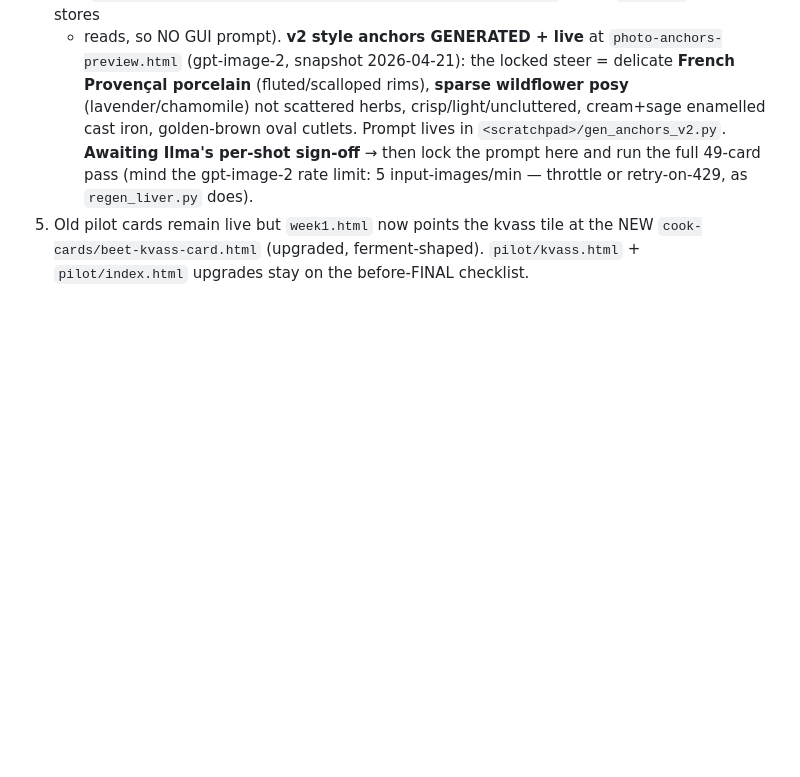
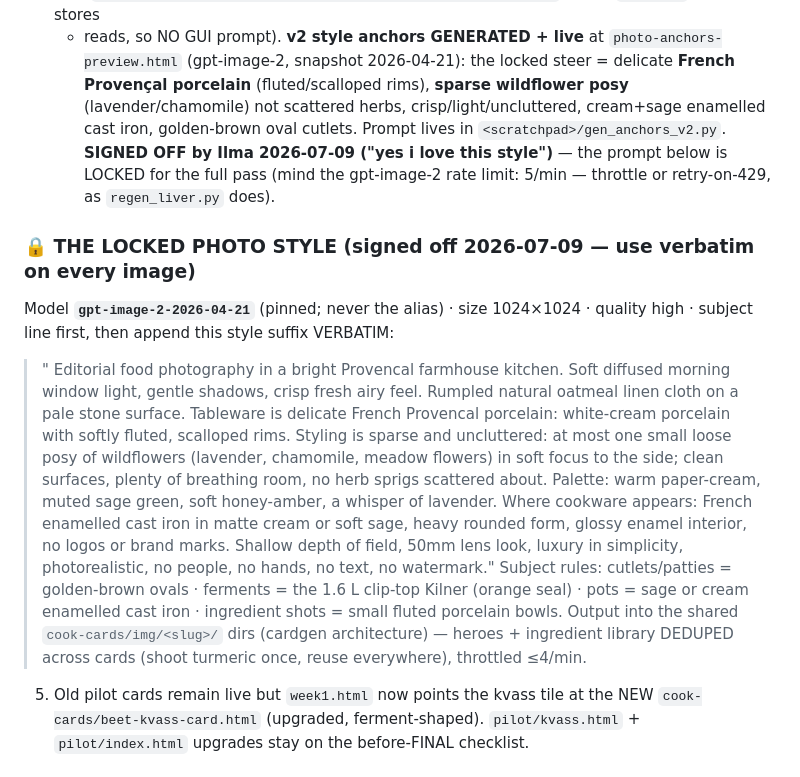
Before and after one commit to bobroviciuteilma-cell/postpartum-kitchen, a Markdown page: HANDOVER-CARD-CASCADE.md, the part around the change. Drawn GitHub-style; blank space fills up the shorter version.

Commit message:
LOCK the photo style — Ilma signed off v2 (2026-07-09)
The Provence-v2 look is now the locked prompt for the full pass:
Provencal porcelain, sparse wildflowers, oatmeal linen, cream/sage
cast iron, gpt-image-2 pinned snapshot, verbatim style suffix, dedupe
+ throttle rules. Recorded in the handover for every batch to follow.

Co-Authored-By: Claude Fable 5 <noreply@anthropic.com>

```diff
--- a/HANDOVER-CARD-CASCADE.md
+++ b/HANDOVER-CARD-CASCADE.md
@@ -21,9 +21,27 @@ Paste SESSION-HANDOVER.md first, then this. **Ilma's live feedback always wins o
    (gpt-image-2, snapshot 2026-04-21): the locked steer = delicate **French Provençal porcelain**
    (fluted/scalloped rims), **sparse wildflower posy** (lavender/chamomile) not scattered herbs,
    crisp/light/uncluttered, cream+sage enamelled cast iron, golden-brown oval cutlets. Prompt lives
-   in `<scratchpad>/gen_anchors_v2.py`. **Awaiting Ilma's per-shot sign-off** → then lock the prompt
-   here and run the full 49-card pass (mind the gpt-image-2 rate limit: 5 input-images/min — throttle
+   in `<scratchpad>/gen_anchors_v2.py`. **SIGNED OFF by Ilma 2026-07-09 ("yes i love this style")** —
+   the prompt below is LOCKED for the full pass (mind the gpt-image-2 rate limit: 5/min — throttle
    or retry-on-429, as `regen_liver.py` does).
+
+### 🔒 THE LOCKED PHOTO STYLE (signed off 2026-07-09 — use verbatim on every image)
+Model **`gpt-image-2-2026-04-21`** (pinned; never the alias) · size 1024×1024 · quality high ·
+subject line first, then append this style suffix VERBATIM:
+> " Editorial food photography in a bright Provencal farmhouse kitchen. Soft diffused morning
+> window light, gentle shadows, crisp fresh airy feel. Rumpled natural oatmeal linen cloth on a
+> pale stone surface. Tableware is delicate French Provencal porcelain: white-cream porcelain with
+> softly fluted, scalloped rims. Styling is sparse and uncluttered: at most one small loose posy of
+> wildflowers (lavender, chamomile, meadow flowers) in soft focus to the side; clean surfaces,
+> plenty of breathing room, no herb sprigs scattered about. Palette: warm paper-cream, muted sage
+> green, soft honey-amber, a whisper of lavender. Where cookware appears: French enamelled cast
+> iron in matte cream or soft sage, heavy rounded form, glossy enamel interior, no logos or brand
+> marks. Shallow depth of field, 50mm lens look, luxury in simplicity, photorealistic, no people,
+> no hands, no text, no watermark."
+Subject rules: cutlets/patties = golden-brown ovals · ferments = the 1.6 L clip-top Kilner (orange
+seal) · pots = sage or cream enamelled cast iron · ingredient shots = small fluted porcelain bowls.
+Output into the shared `cook-cards/img/<slug>/` dirs (cardgen architecture) — heroes + ingredient
+library DEDUPED across cards (shoot turmeric once, reuse everywhere), throttled ≤4/min.
 5. Old pilot cards remain live but `week1.html` now points the kvass tile at the NEW
    `cook-cards/beet-kvass-card.html` (upgraded, ferment-shaped). `pilot/kvass.html` +
    `pilot/index.html` upgrades stay on the before-FINAL checklist.
```
